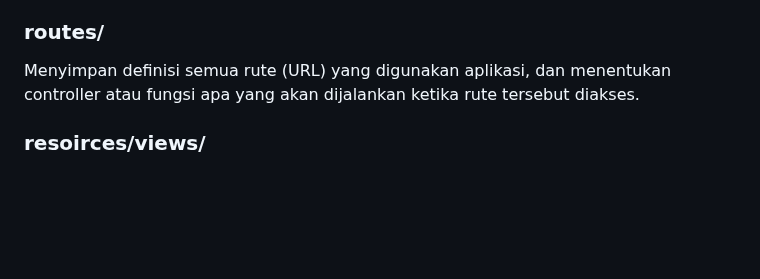
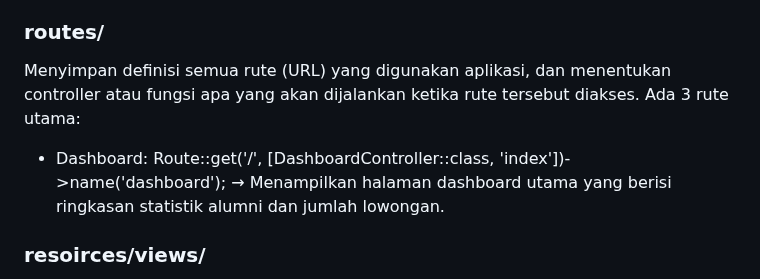
Before and after one commit to dianislami/UAS_PBW_Dian_Islami, a Markdown page: README.md, the part around the change. Rendered like a GitHub page; blank space fills up the shorter version.

```diff
--- a/README.md
+++ b/README.md
@@ -15,7 +15,9 @@ Berisi inti logika aplikasi seperti model, controller, dan service yang menjalan
 * LowonganController.php: Controller ini mengatur proses pengelolaan lowongan kerja, mulai dari penambahan, pengeditan, pencarian, hingga filtering berdasarkan lokasi dan jenis pekerjaan. Mendukung juga AJAX untuk pemuatan data dinamis dan validasi data yang ketat sebelum disimpan.
 * DashboardController.php: Controller ini menyajikan statistik ringkasan alumni berdasarkan status pekerjaan serta total jumlah lowongan untuk ditampilkan di halaman dashboard. Sederhana namun efektif sebagai pusat informasi bagi admin atau pengguna internal.
 ### routes/
-Menyimpan definisi semua rute (URL) yang digunakan aplikasi, dan menentukan controller atau fungsi apa yang akan dijalankan ketika rute tersebut diakses.
+Menyimpan definisi semua rute (URL) yang digunakan aplikasi, dan menentukan controller atau fungsi apa yang akan dijalankan ketika rute tersebut diakses. Ada 3 rute utama:
+* Dashboard: Route::get('/', [DashboardController::class, 'index'])->name('dashboard');
+ → Menampilkan halaman dashboard utama yang berisi ringkasan statistik alumni dan jumlah lowongan.
 ### resoirces/views/
 Tempat menyimpan file tampilan (view) berbasis Blade yang digunakan untuk menampilkan antarmuka pengguna (UI) di browser.
 ### database/migrations/
```
